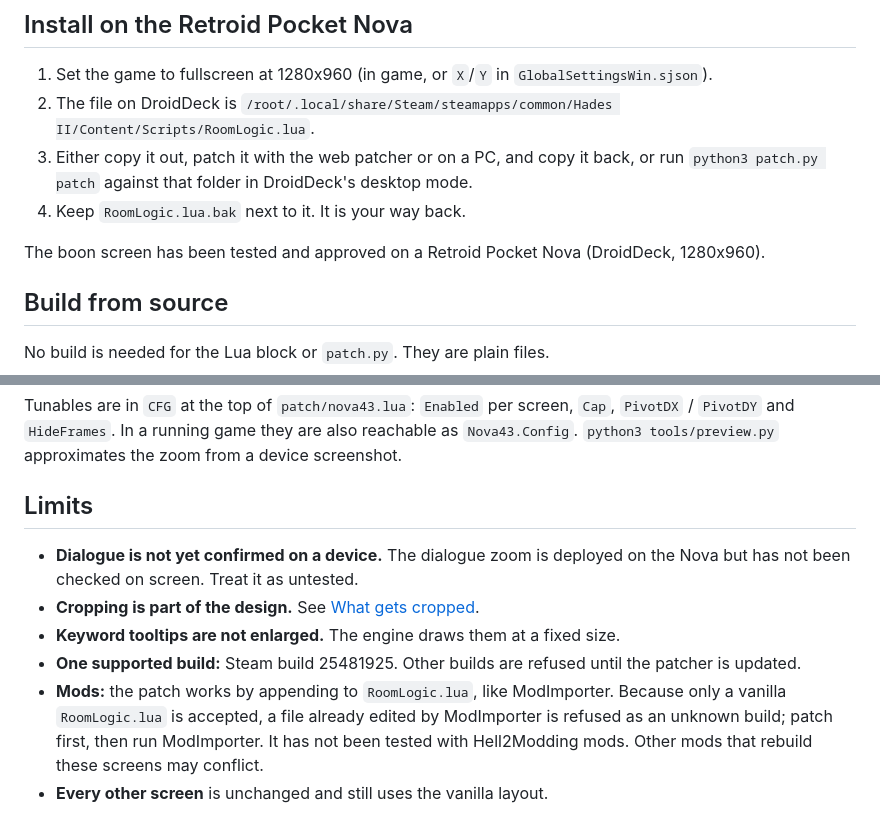
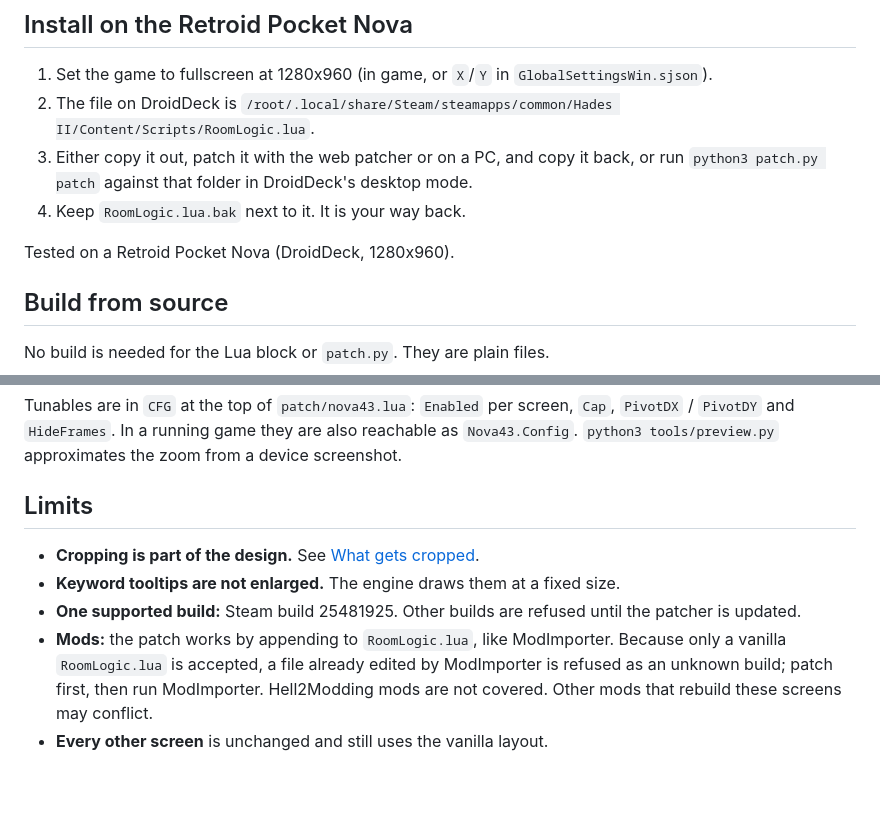
Before and after one commit to jevonlipsey/hades2-43aspect, a Markdown page: README.md, 2 parts joined by grey strips. Drawn GitHub-style; blank space fills up the shorter version.

```diff
--- a/README.md
+++ b/README.md
@@ -98,7 +98,7 @@ The content files are byte-identical in the Windows and macOS builds, so the sam
 3. Either copy it out, patch it with the web patcher or on a PC, and copy it back, or run `python3 patch.py patch` against that folder in DroidDeck's desktop mode.
 4. Keep `RoomLogic.lua.bak` next to it. It is your way back.
 
-The boon screen has been tested and approved on a Retroid Pocket Nova (DroidDeck, 1280x960).
+Tested on a Retroid Pocket Nova (DroidDeck, 1280x960).
 
 ## Build from source
 
@@ -115,9 +115,8 @@ Tunables are in `CFG` at the top of `patch/nova43.lua`: `Enabled` per screen, `C
 
 ## Limits
 
-- **Dialogue is not yet confirmed on a device.** The dialogue zoom is deployed on the Nova but has not been checked on screen. Treat it as untested.
 - **Cropping is part of the design.** See [What gets cropped](#what-gets-cropped).
 - **Keyword tooltips are not enlarged.** The engine draws them at a fixed size.
 - **One supported build:** Steam build 25481925. Other builds are refused until the patcher is updated.
-- **Mods:** the patch works by appending to `RoomLogic.lua`, like ModImporter. Because only a vanilla `RoomLogic.lua` is accepted, a file already edited by ModImporter is refused as an unknown build; patch first, then run ModImporter. It has not been tested with Hell2Modding mods. Other mods that rebuild these screens may conflict.
+- **Mods:** the patch works by appending to `RoomLogic.lua`, like ModImporter. Because only a vanilla `RoomLogic.lua` is accepted, a file already edited by ModImporter is refused as an unknown build; patch first, then run ModImporter. Hell2Modding mods are not covered. Other mods that rebuild these screens may conflict.
 - **Every other screen** is unchanged and still uses the vanilla layout.
```
Also changed, not shown: docs/INSTALL.md (+6 -8 lines).
